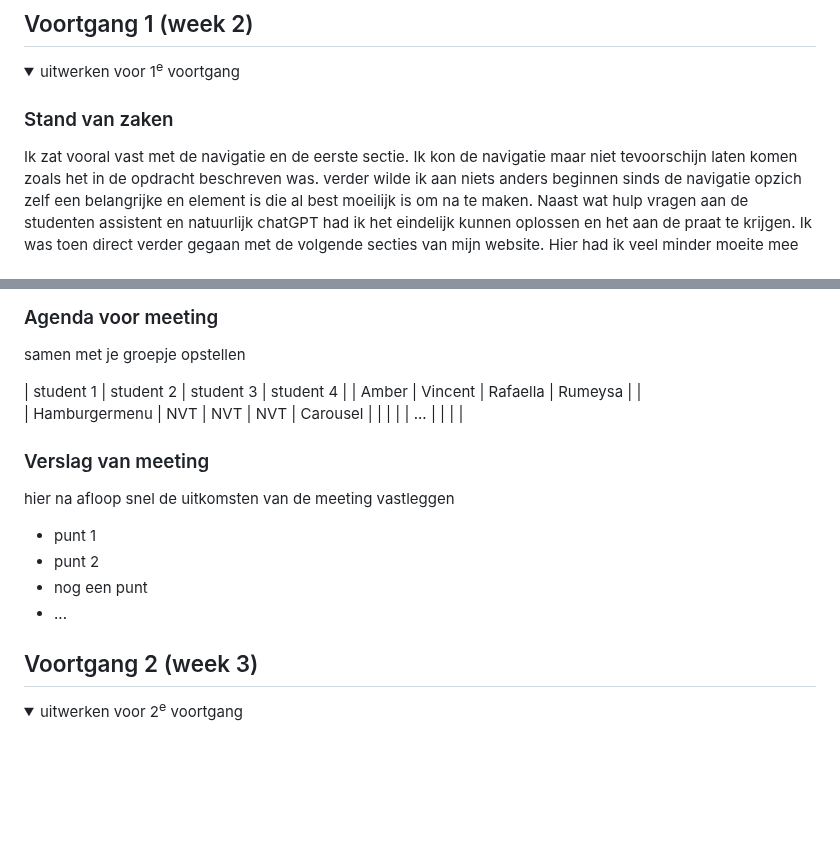
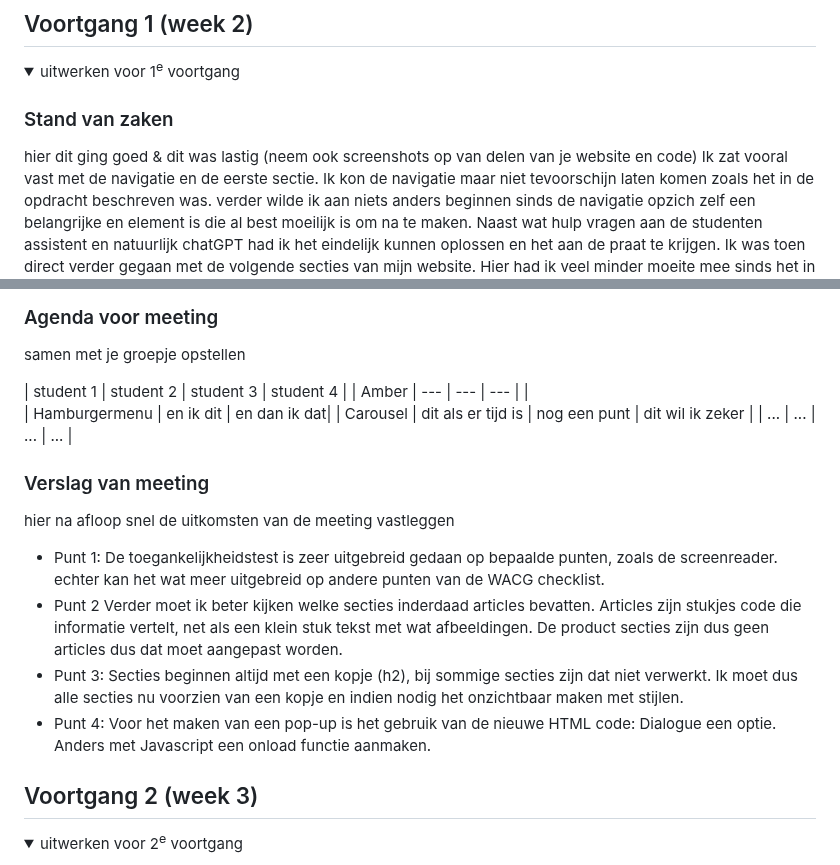
Before and after one commit to k1ng0fs4lt/FED, a Markdown page: README.md, 2 parts joined by grey strips. Rendered like a GitHub page; folded sections open; blank space fills up the shorter version.

```diff
--- a/README.md
+++ b/README.md
@@ -119,7 +119,7 @@ De pagina's worden met een breedte van 390px nagemaakt.
   <summary>uitwerken voor 1<sup>e</sup> voortgang</summary>
 
   ### Stand van zaken
-
+  hier dit ging goed & dit was lastig (neem ook screenshots op van delen van je website en code)
   Ik zat vooral vast met de navigatie en de eerste sectie. Ik kon de navigatie maar niet tevoorschijn laten komen zoals het in de opdracht beschreven was. verder wilde ik aan niets anders beginnen sinds de navigatie opzich zelf een belangrijke en element is die al best   moeilijk is om na te maken.
   Naast wat hulp vragen aan de studenten assistent en natuurlijk chatGPT had ik het eindelijk kunnen oplossen en het aan de praat te krijgen. Ik was toen direct verder gegaan met de volgende secties van mijn website. Hier had ik veel minder moeite mee sinds het in de     meeste gevallen secties zijn die meerdere keren worden gebruikt, dus de code hoefde ik maar 1 keer te schrijven met wat aanpassingen hier en daar. Ik ben nu nog bezig met de footer, meer op de nadruk van het importeren van alle icoontjes van de betaalmethodes. Verder   is mijn website natuurlijk niet exact hetzelfde, het komt heel erg overeen met wat missende elementen hier en daar, maar dat hou ik voor later als ik tijd over heb.
 
@@ -130,21 +130,20 @@ De pagina's worden met een breedte van 390px nagemaakt.
   samen met je groepje opstellen
 
   | student 1      | student 2          | student 3    | student 4        |
-  | Amber          | Vincent            | Rafaella     | Rumeysa          |
+  | Amber          | ---                | ---          | ---              |
   |
-  | Hamburgermenu  | NVT                | NVT          | NVT
-  | Carousel       |                    |              |                  |
-  | ...            |                    |              |                  |
+  | Hamburgermenu  | en ik dit          | en dan ik dat|
+  | Carousel       | dit als er tijd is | nog een punt | dit wil ik zeker |
+  | ...            | ...                | ...          | ...              |
 
 
   ### Verslag van meeting
   hier na afloop snel de uitkomsten van de meeting vastleggen
 
-  - punt 1
-  - punt 2
-  - nog een punt
-  - ...
-
+  - Punt 1: De toegankelijkheidstest is zeer uitgebreid gedaan op bepaalde punten, zoals de screenreader. echter kan het wat meer uitgebreid op andere punten van de WACG checklist.
+  - Punt 2 Verder moet ik beter kijken welke secties inderdaad articles bevatten. Articles zijn stukjes code die informatie vertelt, net als een klein stuk tekst met wat afbeeldingen. De product secties zijn dus geen articles dus dat moet aangepast worden.
+  - Punt 3: Secties beginnen altijd met een kopje (h2), bij sommige secties zijn dat niet verwerkt. Ik moet dus alle secties nu voorzien van een kopje en indien nodig het onzichtbaar maken met stijlen.
+  - Punt 4: Voor het maken van een pop-up is het gebruik van de nieuwe HTML code: Dialogue een optie. Anders met Javascript een onload functie aanmaken.
 </details>
 
 
```
